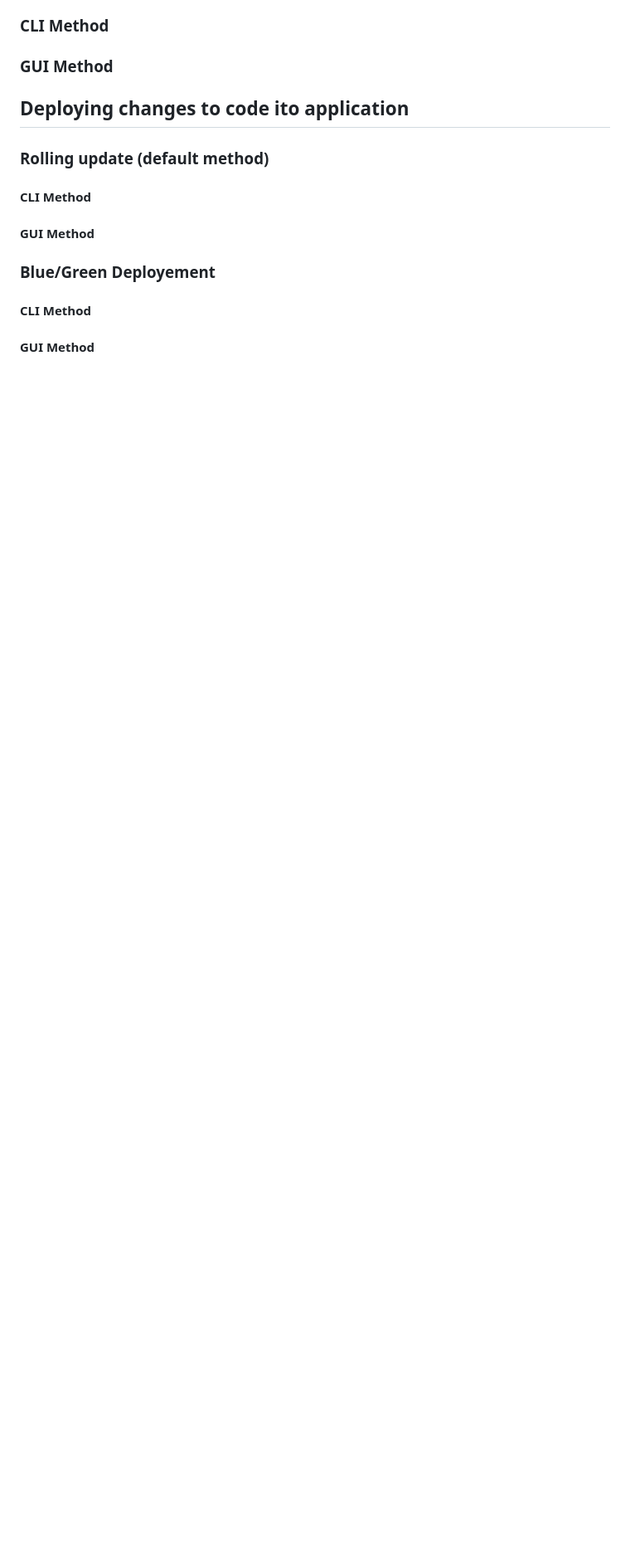
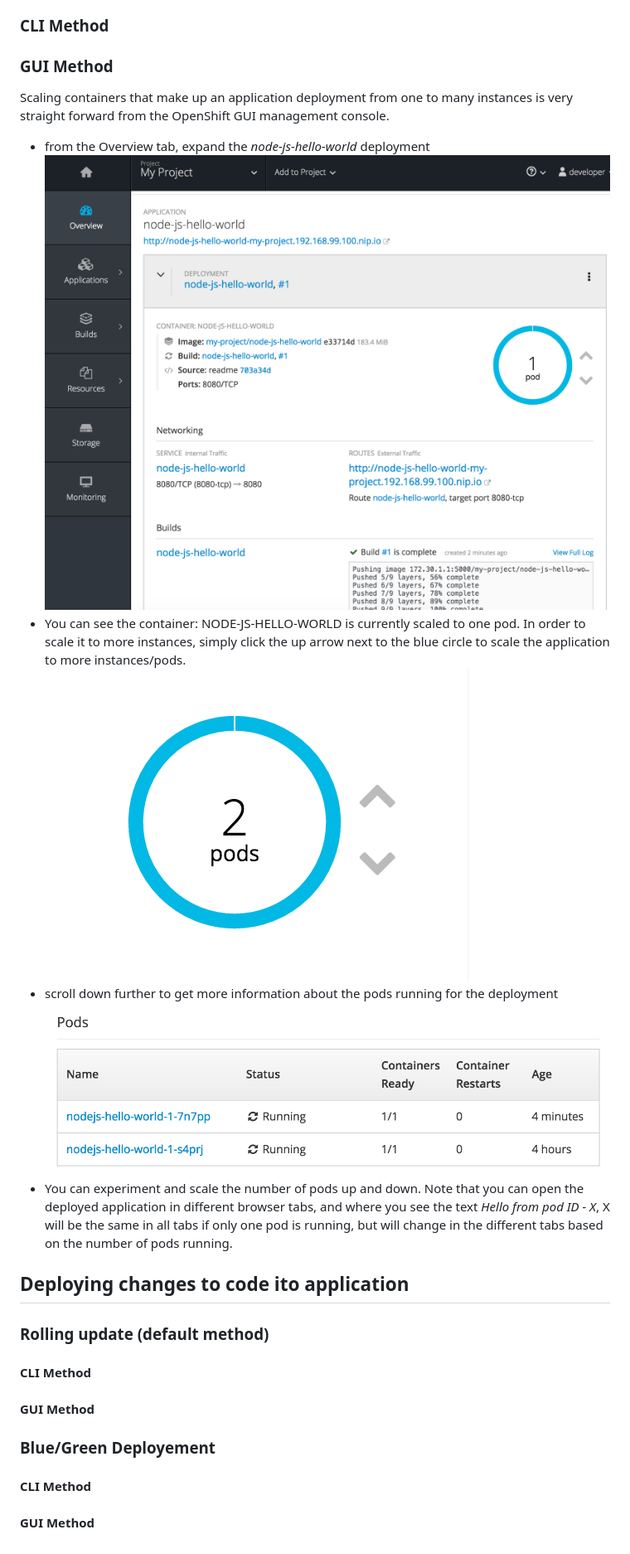
Before and after one commit to rasec18k/nodejs-hello-world, a Markdown page: README.md, the part around the change printed below. Shown: that part at 83% size. GitHub-like rendering; pictures changed too: img/openshift-2-pods.png (added), img/openshift_2_pods_detail.png (added); blank space fills up the shorter version.

Commit message:
scaling with GUI

```diff
--- a/README.md
+++ b/README.md
@@ -160,5 +167,15 @@ One thing to take note of is the "ROUTES section uner "Networking". The URL list
 ### CLI Method
 ### GUI Method
+Scaling containers that make up an application deployment from one to many instances is very straight forward from the OpenShift GUI management console.
+
+* from the Overview tab, expand the *node-js-hello-world* deployment
+![](img/openshift_deployed_long.png)
+* You can see the container: NODE-JS-HELLO-WORLD is currently scaled to one pod. In order to scale it to more instances, simply click the up arrow next to the blue circle to scale the application to more instances/pods.
+![](img/openshift-2-pods.png)
+* scroll down further to get more information about the pods running for the deployment
+![](img/openshift_2_pods_detail.png)
+* You can experiment and scale the number of pods up and down. Note that you can open the deployed application in different browser tabs, and where you see the text *Hello from pod ID - X*, X will be the same in all tabs if only one pod is running, but will change in the different tabs based on the number of pods running.
+
 
 ## Deploying changes to code ito application
 ### Rolling update (default method)
```
Also changed, not shown: other parts of README.md (+7 -0 lines).
